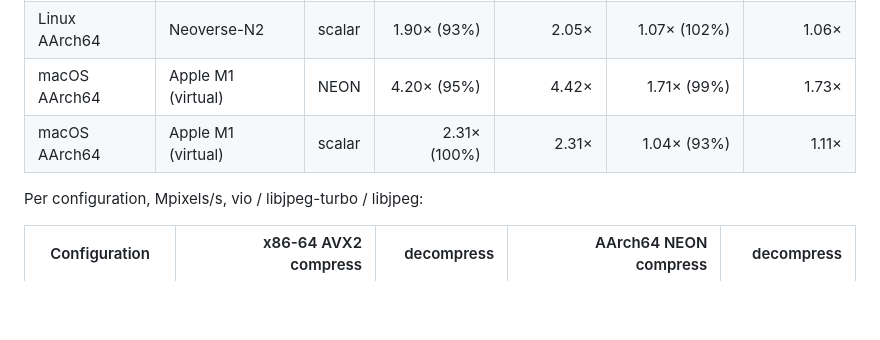
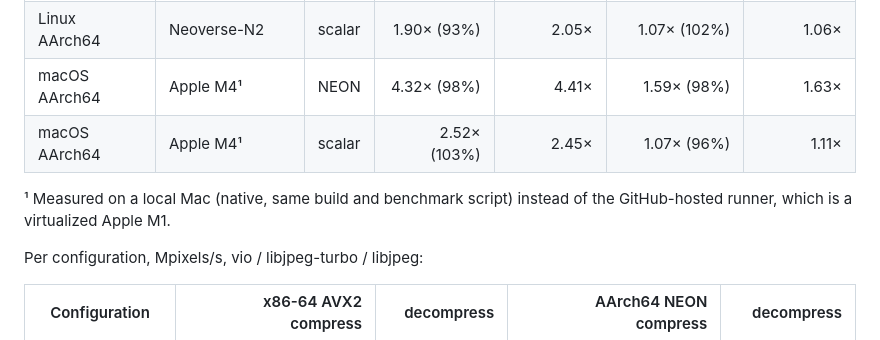
Before and after one commit to ufoym/vio, a Markdown page: README.md, the part around the change. Rendered like a GitHub page; blank space fills up the shorter version.

Commit message:
docs: replace virtualized M1 performance numbers with Apple M4

```diff
--- a/README.md
+++ b/README.md
@@ -115,8 +115,11 @@ same configurations (100% = same speed).
 | macOS x86-64  | Intel Core i7-8700B | scalar | 1.83× (128%) |         1.43× |   1.18× (96%)  |         1.22× |
 | Linux AArch64 | Neoverse-N2         | NEON   | 3.36× (99%)  |         3.40× |   1.57× (100%) |         1.57× |
 | Linux AArch64 | Neoverse-N2         | scalar | 1.90× (93%)  |         2.05× |   1.07× (102%) |         1.06× |
-| macOS AArch64 | Apple M1 (virtual)  | NEON   | 4.20× (95%)  |         4.42× |   1.71× (99%)  |         1.73× |
-| macOS AArch64 | Apple M1 (virtual)  | scalar | 2.31× (100%) |         2.31× |   1.04× (93%)  |         1.11× |
+| macOS AArch64 | Apple M4¹           | NEON   | 4.32× (98%)  |         4.41× |   1.59× (98%)  |         1.63× |
+| macOS AArch64 | Apple M4¹           | scalar | 2.52× (103%) |         2.45× |   1.07× (96%)  |         1.11× |
+
+¹ Measured on a local Mac (native, same build and benchmark script)
+instead of the GitHub-hosted runner, which is a virtualized Apple M1.
 
 Per configuration, Mpixels/s, vio / libjpeg-turbo / libjpeg:
 
```
